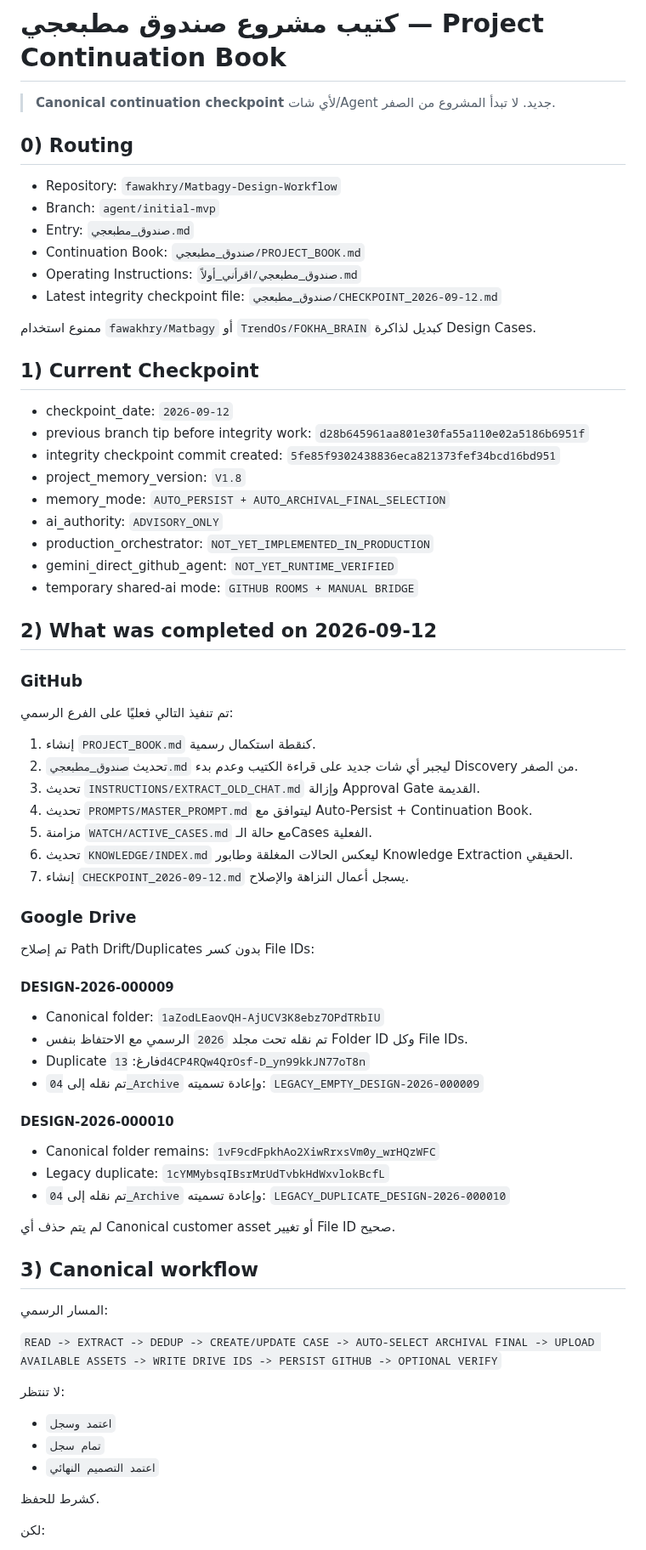
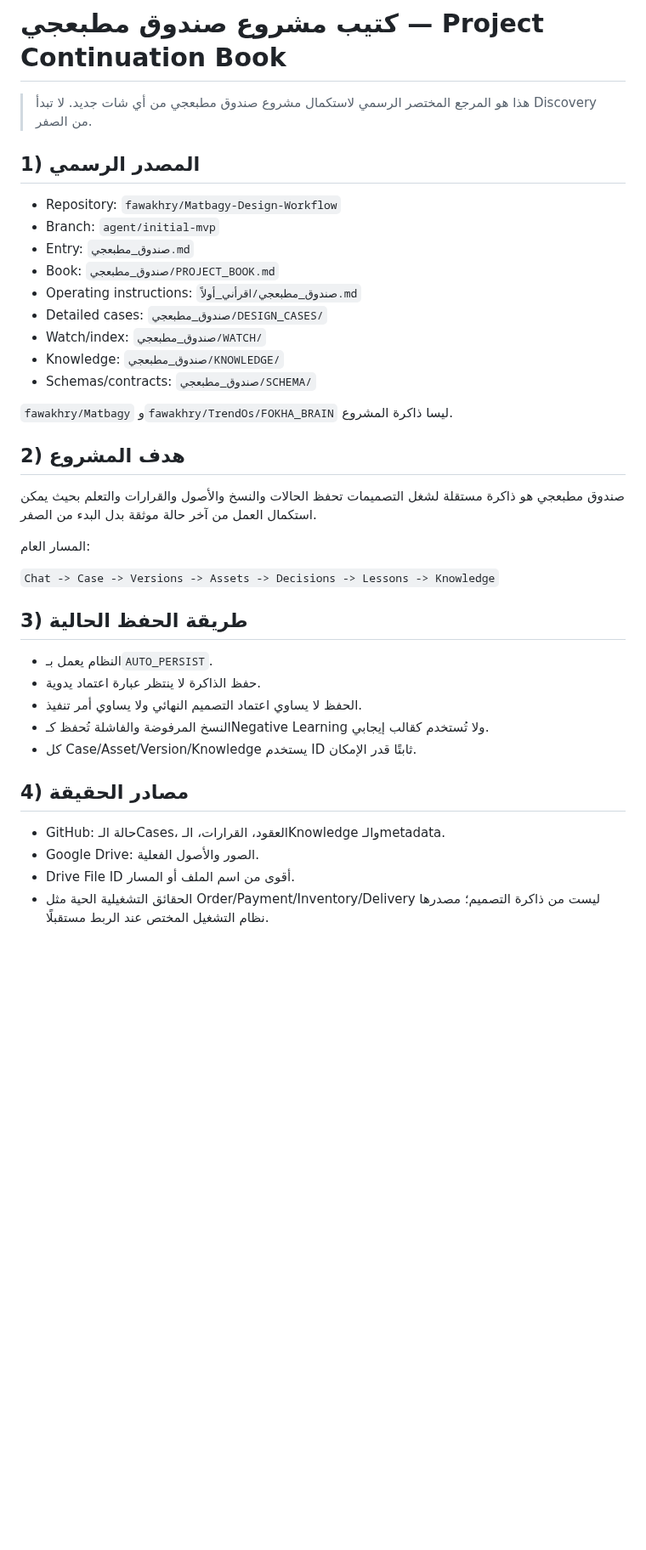
Before and after one commit to fawakhry/Matbagy-Design-Workflow, a Markdown page: صندوق_مطبعجي/PROJECT_BOOK.md, the part around one of its changes. Shown at 85% size. GitHub-like rendering; blank space fills up the shorter version.

Commit message:
Consolidate Matbagy project knowledge into concise canonical project book

```diff
--- a/صندوق_مطبعجي/PROJECT_BOOK.md
+++ b/صندوق_مطبعجي/PROJECT_BOOK.md
@@ -1,75 +1,41 @@
 # كتيب مشروع صندوق مطبعجي — Project Continuation Book
 
-> **Canonical continuation checkpoint** لأي شات/Agent جديد. لا تبدأ المشروع من الصفر.
+> هذا هو المرجع المختصر الرسمي لاستكمال مشروع صندوق مطبعجي من أي شات جديد. لا تبدأ Discovery من الصفر.
 
-## 0) Routing
+## 1) المصدر الرسمي
 
 - Repository: `fawakhry/Matbagy-Design-Workflow`
 - Branch: `agent/initial-mvp`
 - Entry: `صندوق_مطبعجي.md`
-- Continuation Book: `صندوق_مطبعجي/PROJECT_BOOK.md`
-- Operating Instructions: `صندوق_مطبعجي/اقرأني_أولاً.md`
-- Latest integrity checkpoint file: `صندوق_مطبعجي/CHECKPOINT_2026-09-12.md`
+- Book: `صندوق_مطبعجي/PROJECT_BOOK.md`
+- Operating instructions: `صندوق_مطبعجي/اقرأني_أولاً.md`
+- Detailed cases: `صندوق_مطبعجي/DESIGN_CASES/`
+- Watch/index: `صندوق_مطبعجي/WATCH/`
+- Knowledge: `صندوق_مطبعجي/KNOWLEDGE/`
+- Schemas/contracts: `صندوق_مطبعجي/SCHEMA/`
 
-ممنوع استخدام `fawakhry/Matbagy` أو `TrendOs/FOKHA_BRAIN` كبديل لذاكرة Design Cases.
+`fawakhry/Matbagy` و`fawakhry/TrendOs/FOKHA_BRAIN` ليسا ذاكرة المشروع.
 
-## 1) Current Checkpoint
+## 2) هدف المشروع
 
-- checkpoint_date: `2026-09-12`
-- previous branch tip before integrity work: `d28b645961aa801e30fa55a110e02a5186b6951f`
-- integrity checkpoint commit created: `5fe85f9302438836eca821373fef34bcd16bd951`
-- project_memory_version: `V1.8`
-- memory_mode: `AUTO_PERSIST + AUTO_ARCHIVAL_FINAL_SELECTION`
-- ai_authority: `ADVISORY_ONLY`
-- production_orchestrator: `NOT_YET_IMPLEMENTED_IN_PRODUCTION`
-- gemini_direct_github_agent: `NOT_YET_RUNTIME_VERIFIED`
-- temporary shared-ai mode: `GITHUB ROOMS + MANUAL BRIDGE`
+صندوق مطبعجي هو ذاكرة مستقلة لشغل التصميمات تحفظ الحالات والنسخ والأصول والقرارات والتعلم بحيث يمكن استكمال العمل من آخر حالة موثقة بدل البدء من الصفر.
 
-## 2) What was completed on 2026-09-12
+المسار العام:
 
-### GitHub
+`Chat -> Case -> Versions -> Assets -> Decisions -> Lessons -> Knowledge`
 
-تم تنفيذ التالي فعليًا على الفرع الرسمي:
+## 3) طريقة الحفظ الحالية
 
-1. إنشاء `PROJECT_BOOK.md` كنقطة استكمال رسمية.
-2. تحديث `صندوق_مطبعجي.md` ليجبر أي شات جديد على قراءة الكتيب وعدم بدء Discovery من الصفر.
-3. تحديث `INSTRUCTIONS/EXTRACT_OLD_CHAT.md` وإزالة Approval Gate القديمة.
-4. تحديث `PROMPTS/MASTER_PROMPT.md` ليتوافق مع Auto-Persist + Continuation Book.
-5. مزامنة `WATCH/ACTIVE_CASES.md` مع حالة الـCases الفعلية.
-6. تحديث `KNOWLEDGE/INDEX.md` ليعكس الحالات المغلقة وطابور Knowledge Extraction الحقيقي.
-7. إنشاء `CHECKPOINT_2026-09-12.md` يسجل أعمال النزاهة والإصلاح.
+- النظام يعمل بـ`AUTO_PERSIST`.
+- حفظ الذاكرة لا ينتظر عبارة اعتماد يدوية.
+- الحفظ لا يساوي اعتماد التصميم النهائي ولا يساوي أمر تنفيذ.
+- النسخ المرفوضة والفاشلة تُحفظ كـNegative Learning ولا تُستخدم كقالب إيجابي.
+- كل Case/Asset/Version/Knowledge يستخدم ID ثابتًا قدر الإمكان.
 
-### Google Drive
+## 4) مصادر الحقيقة
 
-تم إصلاح Path Drift/Duplicates بدون كسر File IDs:
+- GitHub: حالة الـCases، العقود، القرارات، الـKnowledge والـmetadata.
+- Google Drive: الصور والأصول الفعلية.
+- Drive File ID أقوى من اسم الملف أو المسار.
+- الحقائق التشغيلية الحية مثل Order/Payment/Inventory/Delivery ليست من ذاكرة التصميم؛ مصدرها نظام التشغيل المختص عند الربط مستقبلًا.
 
-#### DESIGN-2026-000009
-- Canonical folder: `1aZodLEaovQH-AjUCV3K8ebz7OPdTRbIU`
-- تم نقله تحت مجلد `2026` الرسمي مع الاحتفاظ بنفس Folder ID وكل File IDs.
-- Duplicate فارغ: `13d4CP4RQw4QrOsf-D_yn99kkJN77oT8n`
-- تم نقله إلى `04_Archive` وإعادة تسميته:
-  `LEGACY_EMPTY_DESIGN-2026-000009`
-
-#### DESIGN-2026-000010
-- Canonical folder remains: `1vF9cdFpkhAo2XiwRrxsVm0y_wrHQzWFC`
-- Legacy duplicate: `1cYMMybsqIBsrMrUdTvbkHdWxvlokBcfL`
-- تم نقله إلى `04_Archive` وإعادة تسميته:
-  `LEGACY_DUPLICATE_DESIGN-2026-000010`
-
-لم يتم حذف أي Canonical customer asset أو تغيير File ID صحيح.
-
-## 3) Canonical workflow
-
-المسار الرسمي:
-
-`READ -> EXTRACT -> DEDUP -> CREATE/UPDATE CASE -> AUTO-SELECT ARCHIVAL FINAL -> UPLOAD AVAILABLE ASSETS -> WRITE DRIVE IDS -> PERSIST GITHUB -> OPTIONAL VERIFY`
-
-لا تنتظر:
-- `اعتمد وسجل`
-- `تمام سجل`
-- `اعتمد التصميم النهائي`
-
-كشرط للحفظ.
-
-لكن:
-
```
Also changed, not shown: other parts of صندوق_مطبعجي/PROJECT_BOOK.md (+61 -132 lines).
